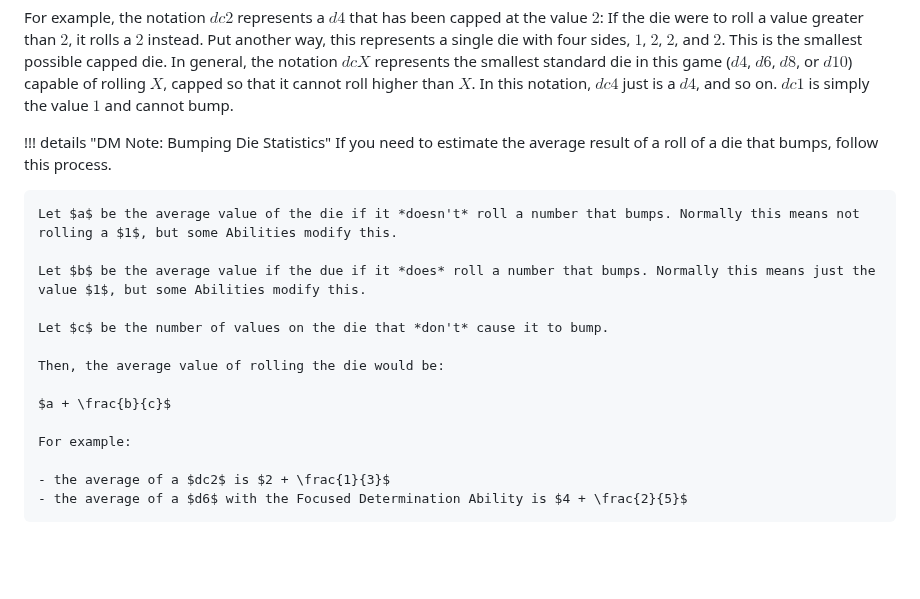
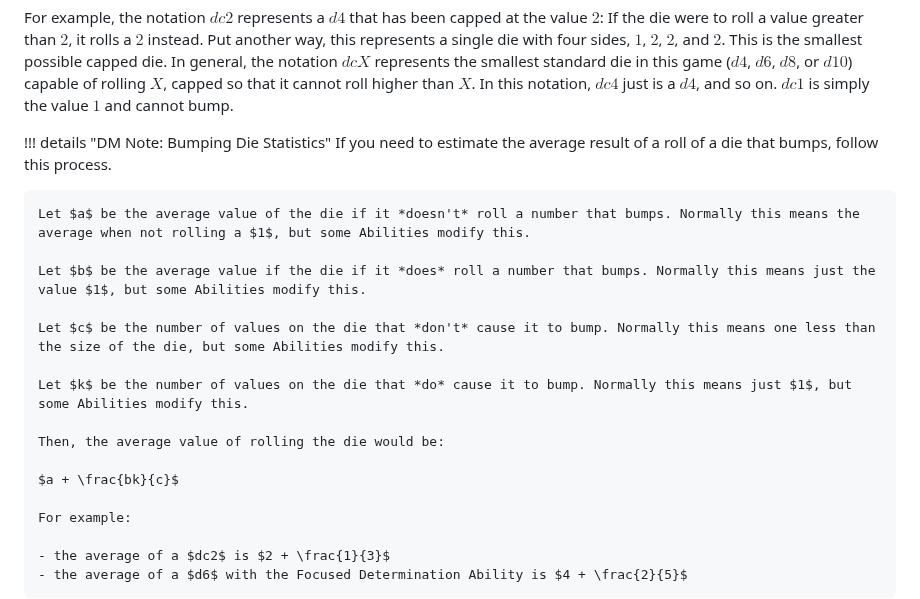
Before and after one commit to snotskie/ttrpg, a Markdown page: site/src/playing.md, the part around the change. Rendered like a GitHub page; blank space fills up the shorter version.

Commit message:
stat tweak

```diff
--- a/site/src/playing.md
+++ b/site/src/playing.md
@@ -69,15 +69,17 @@ For example, the notation $dc2$ represents a $d4$ that has been capped at the va
 !!! details "DM Note: Bumping Die Statistics"
     If you need to estimate the average result of a roll of a die that bumps, follow this process.
 
-    Let $a$ be the average value of the die if it *doesn't* roll a number that bumps. Normally this means not rolling a $1$, but some Abilities modify this.
+    Let $a$ be the average value of the die if it *doesn't* roll a number that bumps. Normally this means the average when not rolling a $1$, but some Abilities modify this.
 
-    Let $b$ be the average value if the due if it *does* roll a number that bumps. Normally this means just the value $1$, but some Abilities modify this.
+    Let $b$ be the average value if the die if it *does* roll a number that bumps. Normally this means just the value $1$, but some Abilities modify this.
 
-    Let $c$ be the number of values on the die that *don't* cause it to bump.
+    Let $c$ be the number of values on the die that *don't* cause it to bump. Normally this means one less than the size of the die, but some Abilities modify this.
+
+    Let $k$ be the number of values on the die that *do* cause it to bump. Normally this means just $1$, but some Abilities modify this.
 
     Then, the average value of rolling the die would be:
 
-    $a + \frac{b}{c}$
+    $a + \frac{bk}{c}$
 
     For example:
 
```
